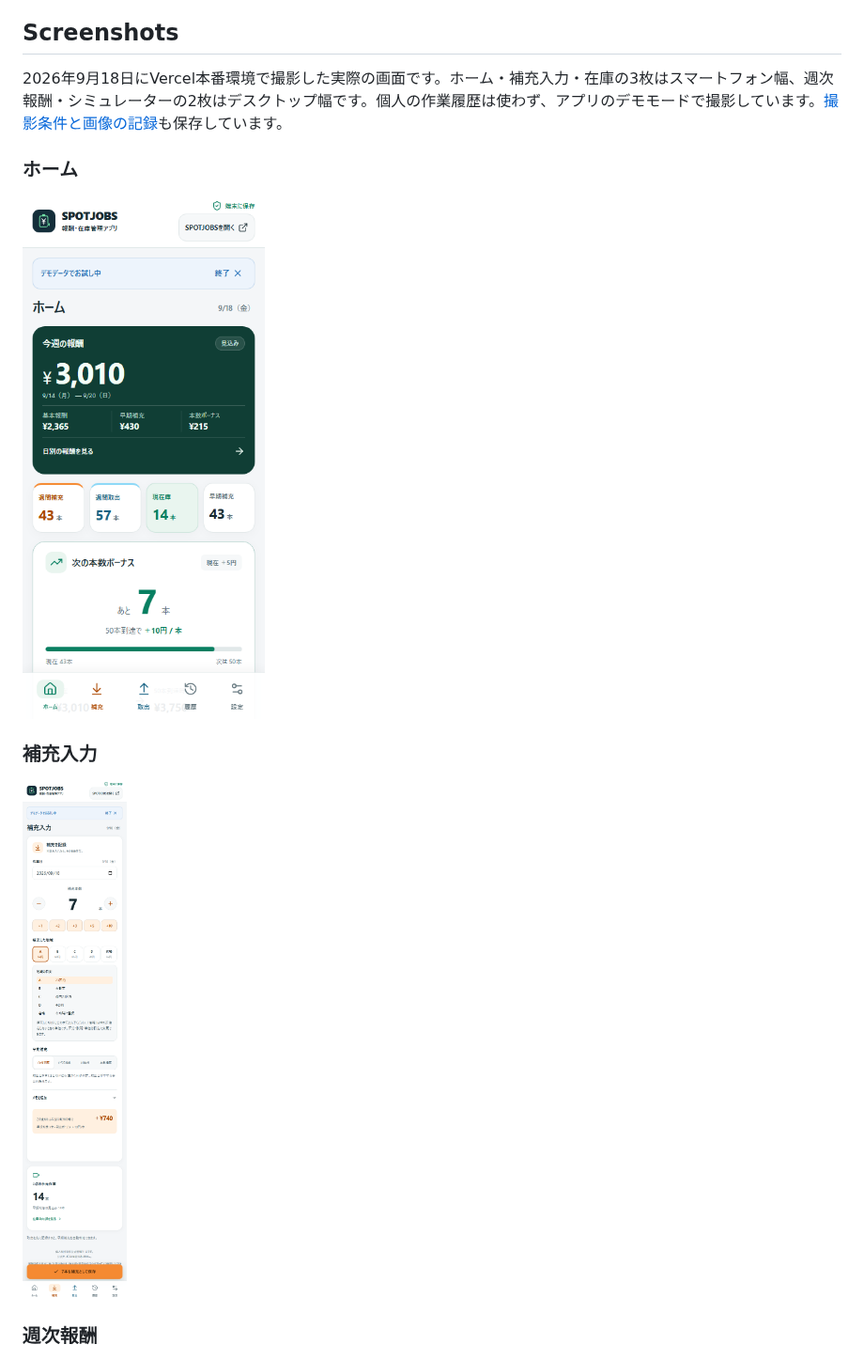
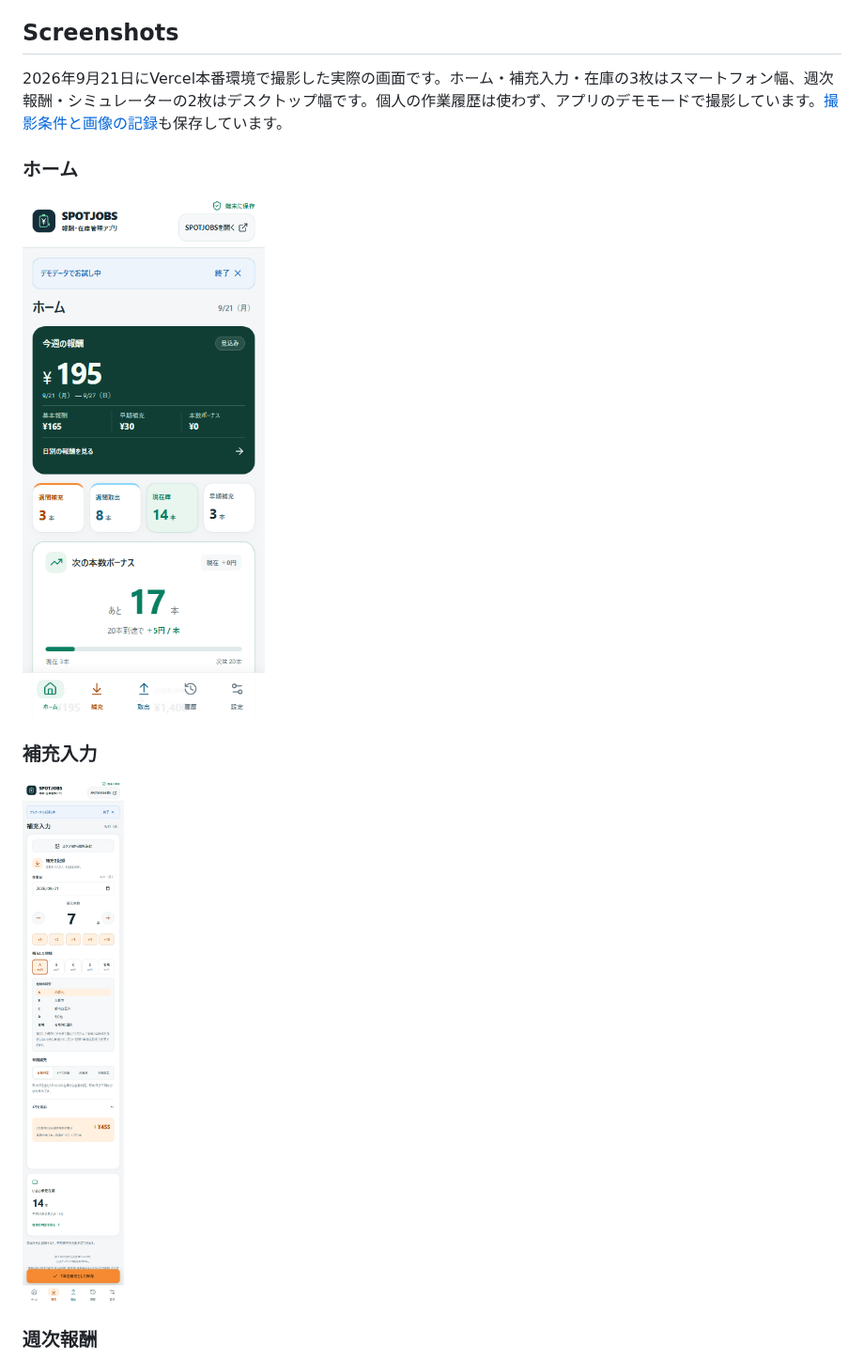
Before and after one commit to shunsoco-stack/spotjobs-reward-inventory-manager, a Markdown page: README.md, the part around the change. Shown at 94% size. GitHub-like rendering; pictures changed too: docs/screenshots/01-dashboard.png, docs/screenshots/02-replenishment.png.

Commit message:
Refresh production QA screenshots

```diff
--- a/README.md
+++ b/README.md
@@ -169,7 +169,7 @@ HTTPSまたはlocalhostで利用します。開発モードではService Worker
 
 ## Screenshots
 
-2026年9月18日にVercel本番環境で撮影した実際の画面です。ホーム・補充入力・在庫の3枚はスマートフォン幅、週次報酬・シミュレーターの2枚はデスクトップ幅です。個人の作業履歴は使わず、アプリのデモモードで撮影しています。[撮影条件と画像の記録](docs/screenshots/capture.json)も保存しています。
+2026年9月21日にVercel本番環境で撮影した実際の画面です。ホーム・補充入力・在庫の3枚はスマートフォン幅、週次報酬・シミュレーターの2枚はデスクトップ幅です。個人の作業履歴は使わず、アプリのデモモードで撮影しています。[撮影条件と画像の記録](docs/screenshots/capture.json)も保存しています。
 
 ### ホーム
 
```
Also changed, not shown: docs/verification.md (+7 -7 lines), docs/screenshots/03-weekly-reward.png, docs/screenshots/04-inventory.png, docs/screenshots/05-simulator.png, 3 other files.
